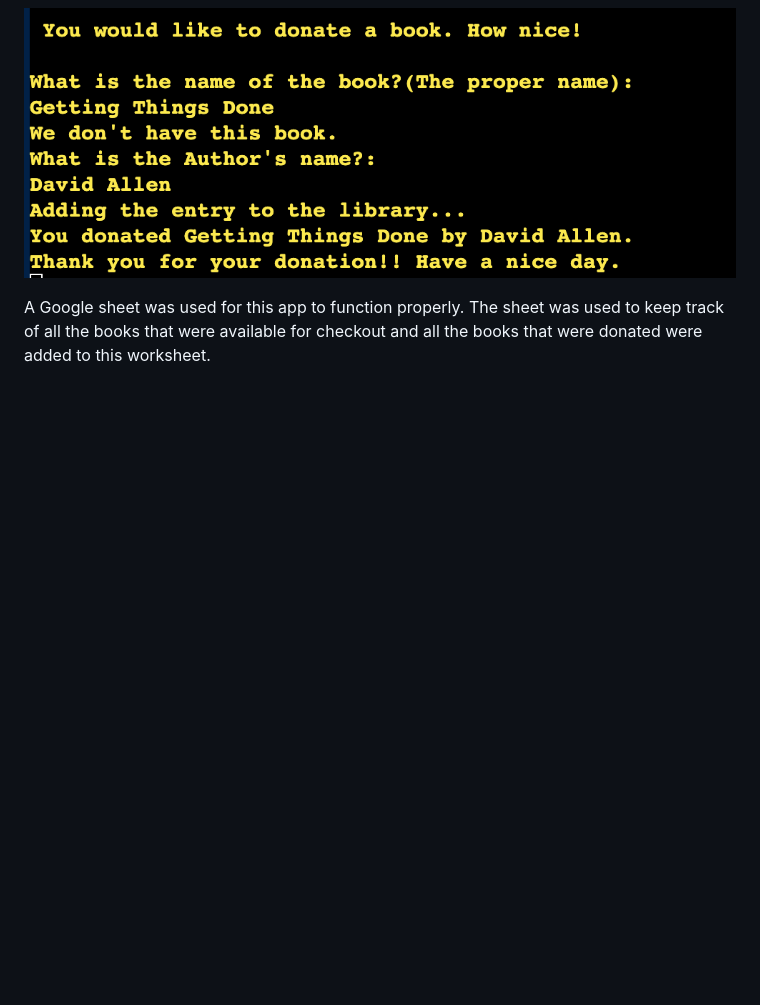
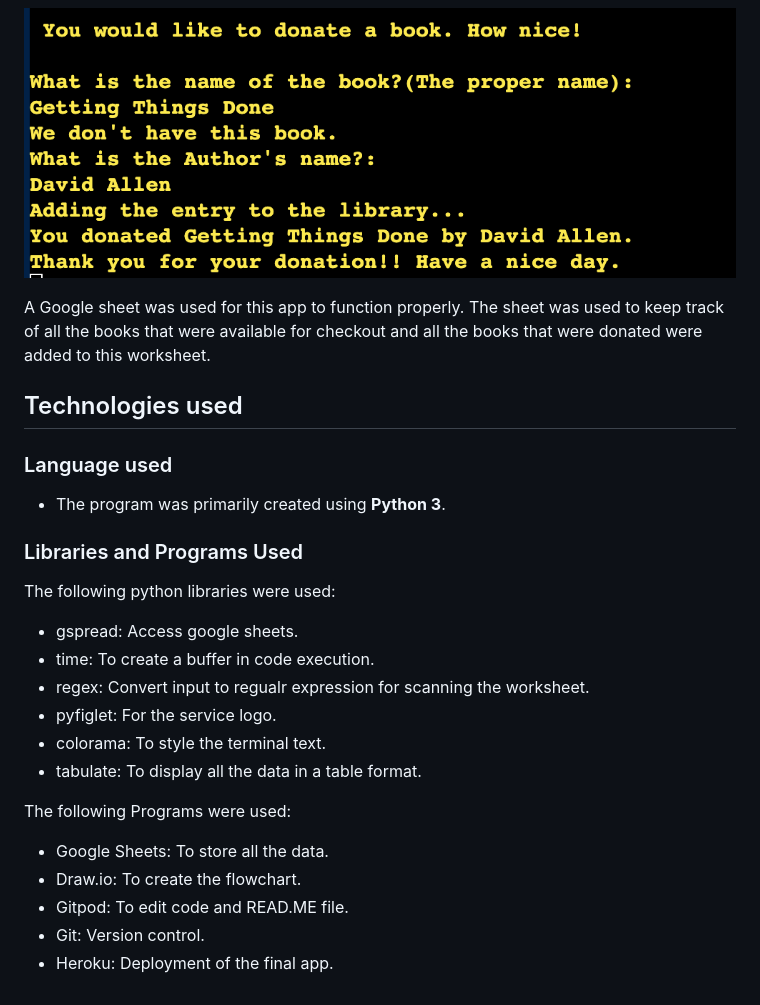
Before and after one commit to ARcKP98/BookShare_service, a Markdown page: README.md, the part around the change. GitHub-like rendering; blank space fills up the shorter version.

Commit message:
Update README, technologies section.

```diff
--- a/README.md
+++ b/README.md
@@ -99,3 +99,26 @@ The Bookkeeping service is a command line interface application that uses the He
  ![Donation section](/readme-images/donation.png)
 
  A Google sheet was used for this app to function properly. The sheet was used to keep track of all the books that were available for checkout and all the books that were donated were added to this worksheet.
+<br>
+
+## Technologies used
+### Language used
+* The program was primarily created using **Python 3**.
+
+### Libraries and Programs Used
+The following python libraries were used:
+* gspread: Access google sheets.
+* time: To create a buffer in code execution.
+* regex: Convert input to regualr expression for scanning the worksheet.
+* pyfiglet: For the service logo.
+* colorama: To style the terminal text.
+* tabulate: To display all the data in a table format.
+
+The following Programs were used:
+* Google Sheets: To store all the data.
+* Draw.io: To create the flowchart.
+* Gitpod: To edit code and READ.ME file.
+* Git: Version control.
+* Heroku: Deployment of the final app.
+
+<br>
```
